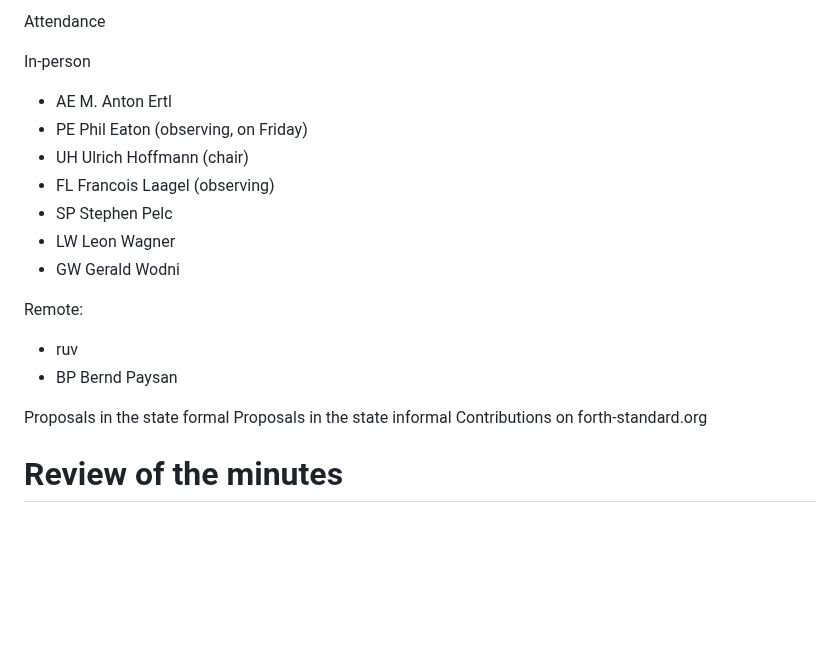
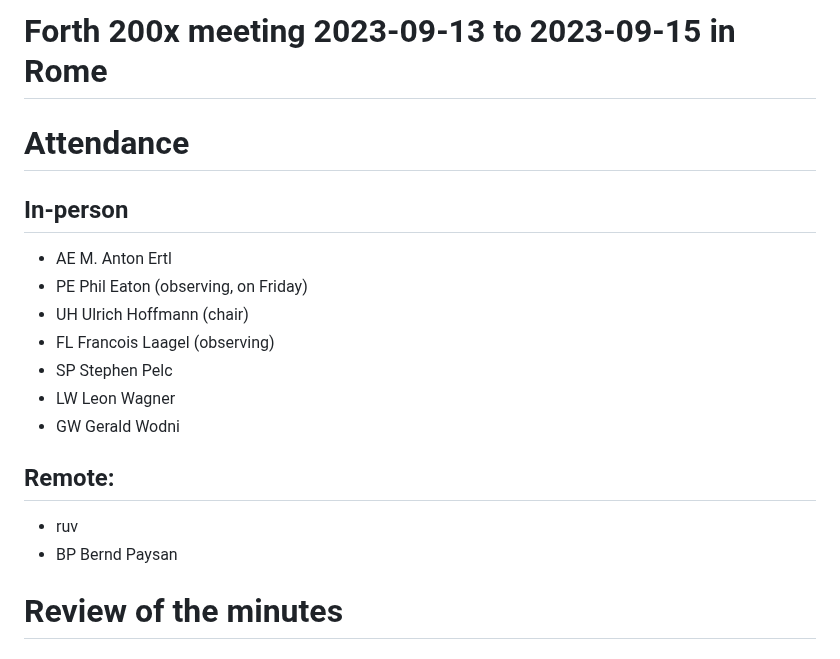
Before and after one commit to Forth-Standard/forth200x, a Markdown page: meetings/2023-09-13-notes.md, the part around one of its changes. Rendered like a GitHub page; blank space fills up the shorter version.

```diff
--- a/meetings/2023-09-13-notes.md
+++ b/meetings/2023-09-13-notes.md
@@ -1,6 +1,8 @@
-Attendance
+# Forth 200x meeting 2023-09-13 to 2023-09-15 in Rome
 
-In-person
+# Attendance
+
+## In-person
 
 * AE M. Anton Ertl
 * PE Phil Eaton (observing, on Friday)
@@ -10,14 +12,10 @@ In-person
 * LW Leon Wagner
 * GW Gerald Wodni
 
-Remote:
+## Remote:
 
 * ruv
 * BP Bernd Paysan
-
-Proposals in the state formal
-Proposals in the state informal
-Contributions on forth-standard.org
 
 # Review of the minutes
 
```
Also changed, not shown: other parts of meetings/2023-09-13-notes.md (+49 -49 lines).
